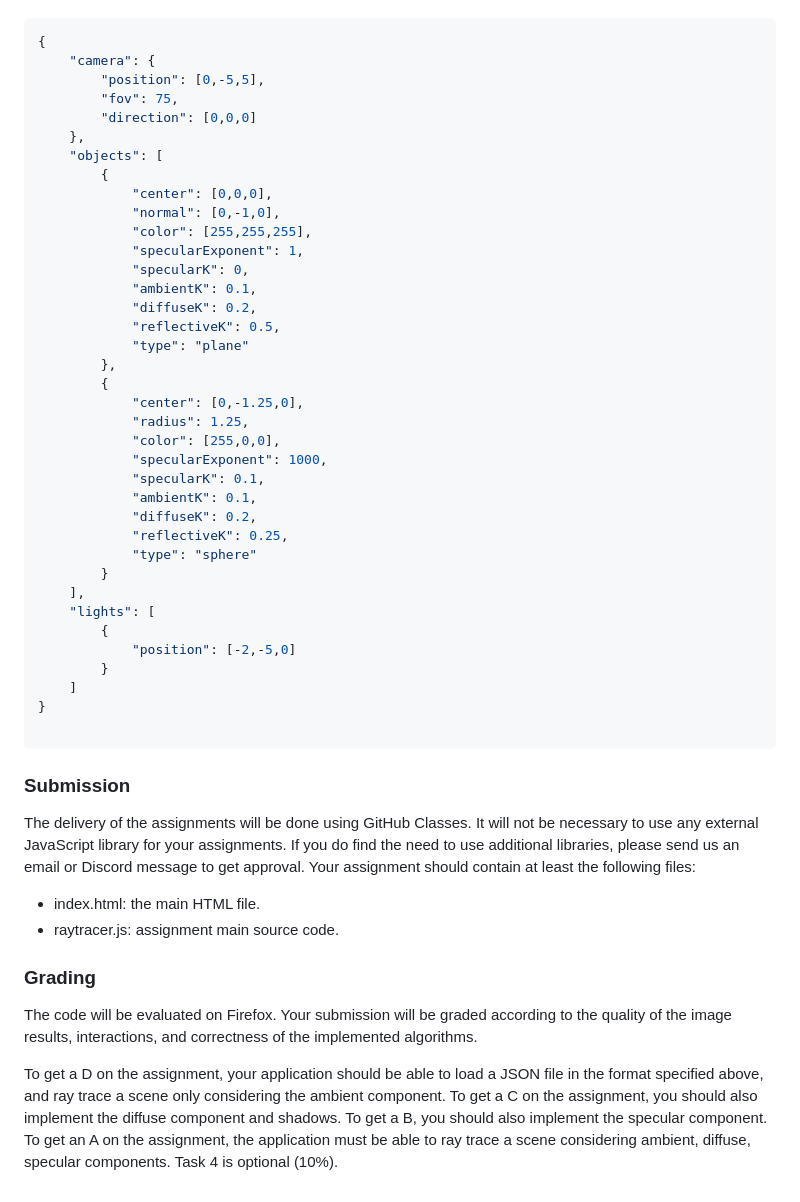
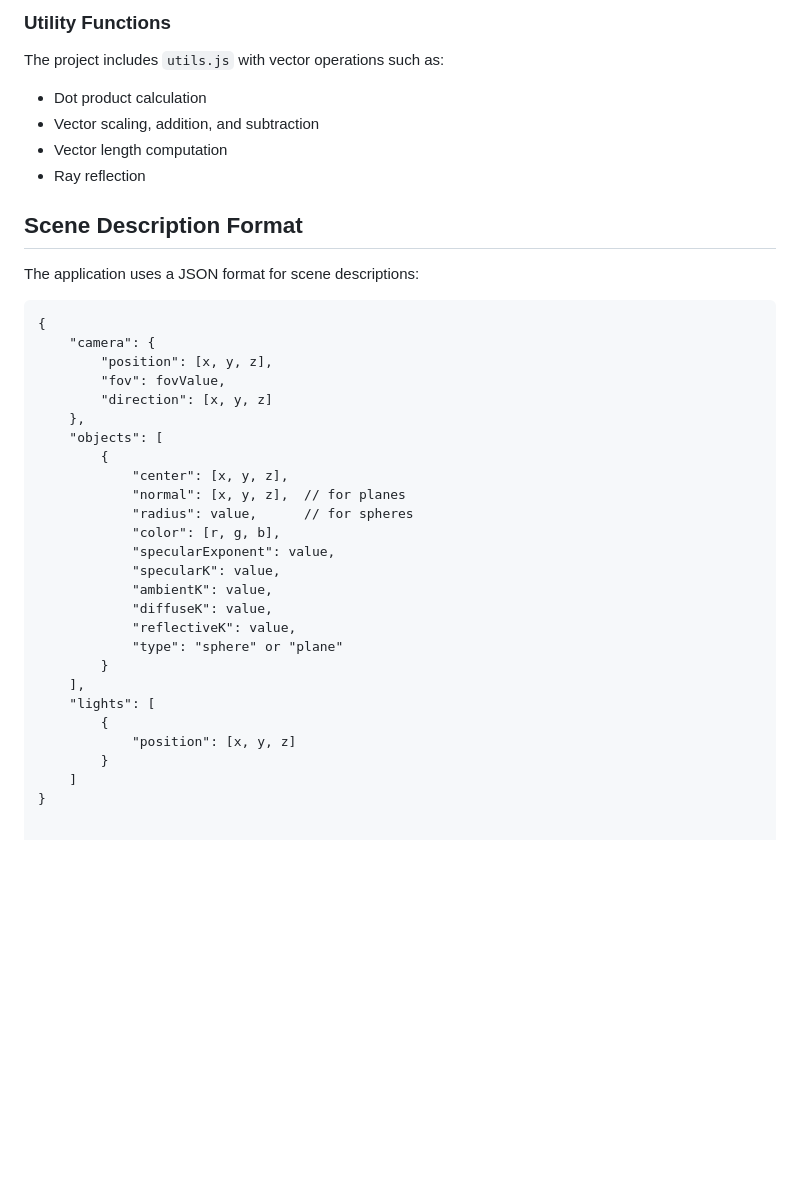
Before and after one commit to komar41/ray-tracing, a Markdown page: README.md, the part around the change printed below. Drawn GitHub-style; blank space fills up the shorter version.

````diff
--- a/README.md
+++ b/README.md
@@ -62,48 +81,39 @@ The following is an example of a scene JSON file:
+### Utility Functions
+
+The project includes `utils.js` with vector operations such as:
+* Dot product calculation
+* Vector scaling, addition, and subtraction
+* Vector length computation
+* Ray reflection
+
+## Scene Description Format
+
+The application uses a JSON format for scene descriptions:
+
+```
 {
     "camera": {
-        "position": [0,-5,5],
-        "fov": 75,
-        "direction": [0,0,0]
+        "position": [x, y, z],
+        "fov": fovValue,
+        "direction": [x, y, z]
     },
     "objects": [
         {
-            "center": [0,0,0],
-            "normal": [0,-1,0],
-            "color": [255,255,255],
-            "specularExponent": 1,
-            "specularK": 0,
-            "ambientK": 0.1,
-            "diffuseK": 0.2,
-            "reflectiveK": 0.5,
-            "type": "plane"
-        },
-        {
-            "center": [0,-1.25,0],
-            "radius": 1.25,
-            "color": [255,0,0],
-            "specularExponent": 1000,
-            "specularK": 0.1,
-            "ambientK": 0.1,
-            "diffuseK": 0.2,
-            "reflectiveK": 0.25,
-            "type": "sphere"
+            "center": [x, y, z],
+            "normal": [x, y, z],  // for planes
+            "radius": value,      // for spheres
+            "color": [r, g, b],
+            "specularExponent": value,
+            "specularK": value,
+            "ambientK": value,
+            "diffuseK": value,
+            "reflectiveK": value,
+            "type": "sphere" or "plane"
         }
     ],
     "lights": [
         {
-            "position": [-2,-5,0]
+            "position": [x, y, z]
         }
     ]
 }
-
-```
-
-### Submission
-The delivery of the assignments will be done using GitHub Classes. It will not be necessary to use any external JavaScript library for your assignments. If you do find the need to use additional libraries, please send us an email or Discord message to get approval. Your assignment should contain at least the following files:
-- index.html: the main HTML file.
-- raytracer.js: assignment main source code.
-
-### Grading
-The code will be evaluated on Firefox. Your submission will be graded according to the quality of the image results, interactions, and correctness of the implemented algorithms.
-
-To get a D on the assignment, your application should be able to load a JSON file in the format specified above, and ray trace a scene only considering the ambient component. To get a C on the assignment, you should also implement the diffuse component and shadows. To get a B, you should also implement the specular component. To get an A on the assignment, the application must be able to ray trace a scene considering ambient, diffuse, specular components. Task 4 is optional (10%).
````
Also changed, not shown: other parts of README.md (+53 -34 lines).
